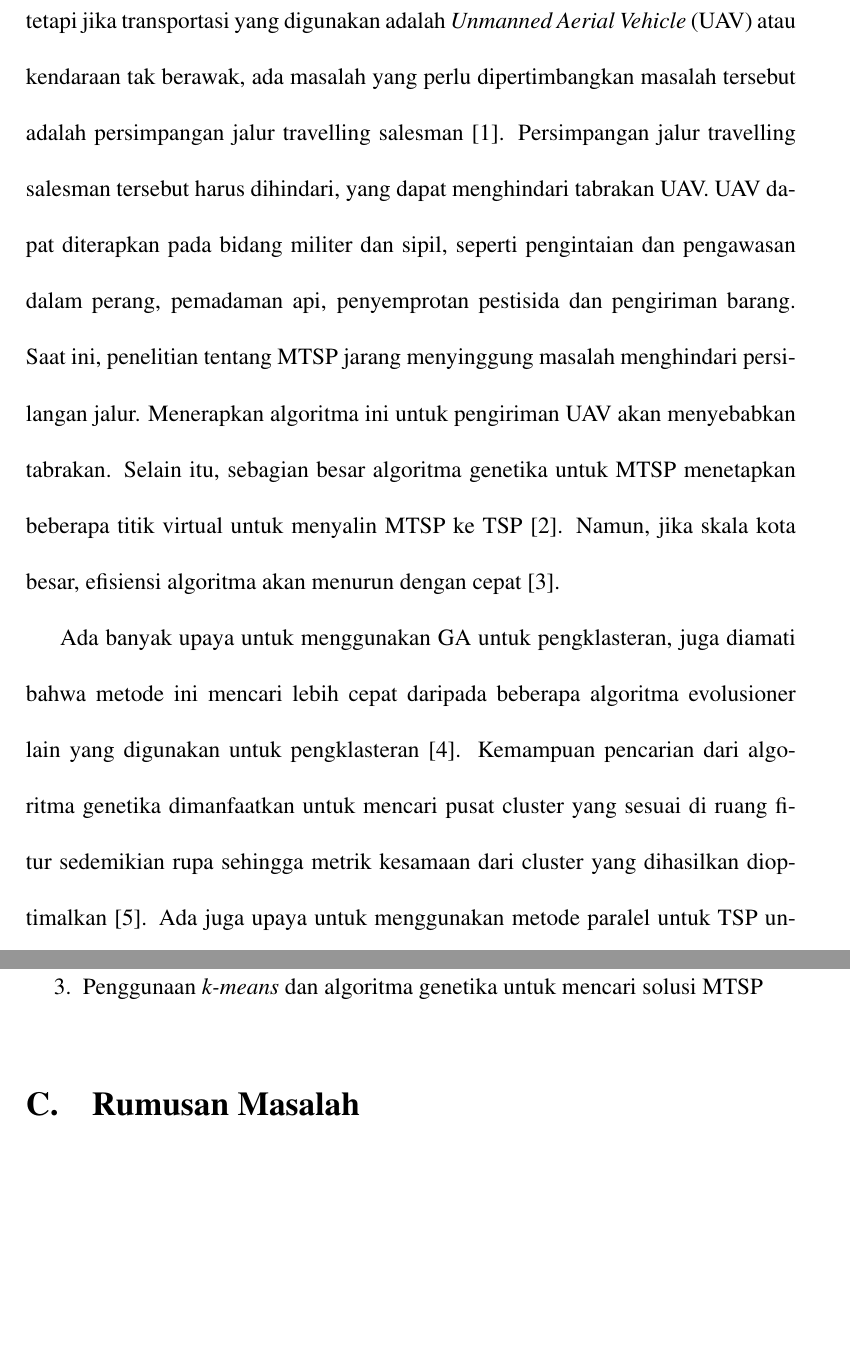
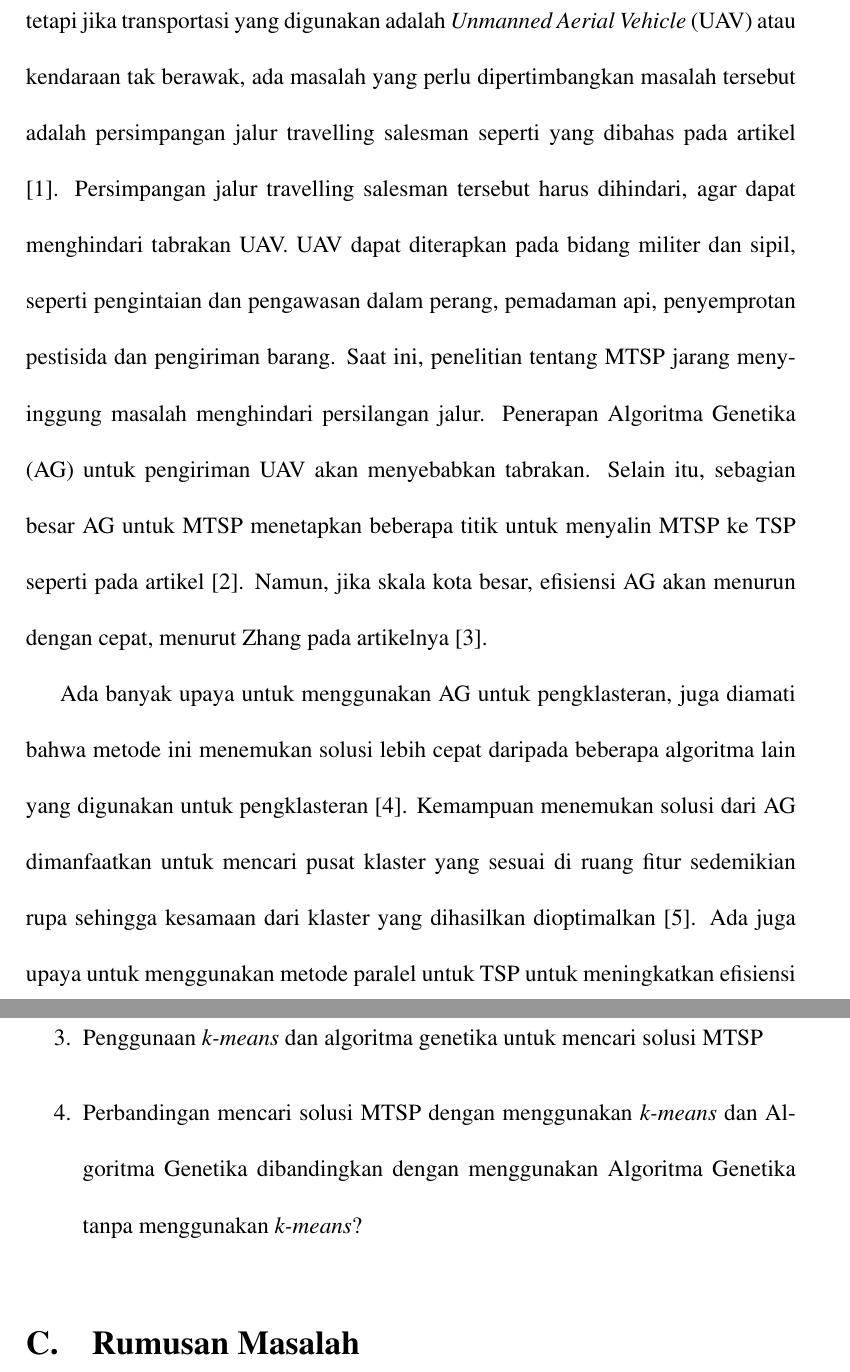
Before and after one commit to faiznailun/Template-Proposal-Skripsi, a LaTeX book (main.tex, which reads definisi konsep.tex, identifikasi masalah.tex, latar belakang.tex): two parts of pages 2 and 4 of 9, joined at a grey line, cut so that both start at the same text, the shorter picture padded with empty space. The pictures show the PDF file main.pdf that the author committed with the source.

Commit message:
2nd commit
Update:
- rivisi tulisan pada proposal

```diff
--- a/definisi konsep.tex
+++ b/definisi konsep.tex
@@ -1,7 +1,7 @@
 \section{Definisi Konsep}
 
-\textit{Multiple travelling salesman problem} (MTSP) adalah salah satu kombinatorial optimasi masalah, yang dapat didefinisikan sebagai berikut: Ada `m' jumlah salesman yang harus melakukan perjalanan ke `n' sejumlah kota dimulai dengan depot dan berakhir di sama depot \cite{al2019comparative}. Selanjutnya para salesman harus melakukan perjalanan dari satu kota ke kota lain secara terus menerus tanpa mengulang kota mana saja yang telah dilintasi oleh para salesman dan mempertimbangkan jalur terpendek selama perjalanan tersebut.
+\textit{Multiple travelling salesman problem} (MTSP) adalah salah satu kombinatorial optimasi masalah, yang dapat didefinisikan sebagai berikut: Ada `m' jumlah salesman yang harus melakukan perjalanan ke `n' sejumlah kota dimulai dengan depot dan berakhir di depot yang sama, seperti kutipan dari artikel \cite{al2019comparative}. Selanjutnya para salesman harus melakukan perjalanan dari satu kota ke kota lain secara terus menerus tanpa mengulang kota mana saja yang telah dilintasi oleh para salesman dan mempertimbangkan jalur terpendek selama perjalanan tersebut.
 
-\textit{K-Means} adalah jenis metode klasifikasi tanpa pengawasan yang mempartisi item data menjadi satu atau lebih klaster \cite{agusta2007k}. \textit{K-Means} mencoba untuk memodelkan suatu dataset ke dalam klaster-klaster sehingga item-item data dalam suatu klaster memiliki karakteristik yang sama dan memiliki karakteristik yang berbeda dengan cluster lainnya.
+\textit{K-Means} adalah jenis metode klasifikasi tanpa pengawasan yang mempartisi item data menjadi satu atau lebih klaster, menurut agusta dalam artikelnya \cite{agusta2007k}. \textit{K-Means} mencoba untuk memodelkan suatu dataset ke dalam klaster-klaster sehingga item-item data dalam suatu klaster memiliki karakteristik yang sama dan memiliki karakteristik yang berbeda dengan cluster lainnya.
 
 Menurut Hermanto dalam artikelnya, algoritma genetika adalah algoritma yang digunakan untuk mencari solusi suatu permasalahan dengan cara yang lebih alami yang terispirasi dari teori evolusi  \cite{hermawanto2003algoritma}. Dalam hal ini, algoritma genetika dapat juga digunakan untuk pencarian sebuah rute terpendek dalam sebuah kasus perjalanan.
--- a/identifikasi masalah.tex
+++ b/identifikasi masalah.tex
@@ -5,4 +5,5 @@ Dari latar belakang di atas, dapat disimpulkan identifikasi masalahnya adalah se
 	\item Cara kerja \textit{k-means clustering}.
 	\item Penggunaan algoritma genetika dalam mencari rute tercepat.
 	\item Penggunaan \textit{k-means} dan algoritma genetika untuk mencari solusi MTSP
+	\item Perbandingan mencari solusi MTSP dengan menggunakan \textit{k-means} dan Algoritma Genetika dibandingkan dengan menggunakan Algoritma Genetika tanpa menggunakan \textit{k-means}?
 \end{enumerate}
--- a/latar belakang.tex
+++ b/latar belakang.tex
@@ -1,7 +1,7 @@
 \section{Latar Belakang Masalah}
 
-Selama bertahun-tahun, telah banyak penelitian tentang \textit{Multiple Traveling Salesman Problem} (MTSP), tetapi semuanya tentang jalur kendaraan di jalan. Akan tetapi jika transportasi yang digunakan adalah \textit{Unmanned Aerial Vehicle} (UAV) atau kendaraan tak berawak, ada masalah yang perlu dipertimbangkan masalah tersebut adalah persimpangan jalur travelling salesman \cite{inproceedings}. Persimpangan jalur travelling salesman tersebut harus dihindari, yang dapat menghindari tabrakan UAV. UAV dapat diterapkan pada bidang militer dan sipil, seperti pengintaian dan pengawasan dalam perang, pemadaman api, penyemprotan pestisida dan pengiriman barang.
-Saat ini, penelitian tentang MTSP jarang menyinggung masalah menghindari persilangan jalur. Menerapkan algoritma ini untuk pengiriman UAV akan menyebabkan tabrakan. Selain itu, sebagian besar algoritma genetika untuk MTSP menetapkan beberapa titik virtual untuk menyalin MTSP ke TSP \cite{shengping2002hybrid}. Namun, jika skala kota besar, efisiensi algoritma akan menurun dengan cepat \cite{zhang2014parallel}.
+Selama bertahun-tahun, telah banyak penelitian tentang \textit{Multiple Traveling Salesman Problem} (MTSP), tetapi semuanya tentang jalur kendaraan di jalan. Akan tetapi jika transportasi yang digunakan adalah \textit{Unmanned Aerial Vehicle} (UAV) atau kendaraan tak berawak, ada masalah yang perlu dipertimbangkan masalah tersebut adalah persimpangan jalur travelling salesman seperti yang dibahas pada artikel \cite{inproceedings}. Persimpangan jalur travelling salesman tersebut harus dihindari, agar dapat menghindari tabrakan UAV. UAV dapat diterapkan pada bidang militer dan sipil, seperti pengintaian dan pengawasan dalam perang, pemadaman api, penyemprotan pestisida dan pengiriman barang.
+Saat ini, penelitian tentang MTSP jarang menyinggung masalah menghindari persilangan jalur. Penerapan Algoritma Genetika (AG) untuk pengiriman UAV akan menyebabkan tabrakan. Selain itu, sebagian besar AG untuk MTSP menetapkan beberapa titik untuk menyalin MTSP ke TSP seperti pada artikel \cite{shengping2002hybrid}. Namun, jika skala kota besar, efisiensi AG akan menurun dengan cepat, menurut Zhang pada artikelnya \cite{zhang2014parallel}.
 
-Ada banyak upaya untuk menggunakan GA untuk pengklasteran, juga diamati bahwa metode ini mencari lebih cepat daripada beberapa algoritma evolusioner lain yang digunakan untuk pengklasteran \cite{krishna1999genetic}. Kemampuan pencarian dari algoritma genetika dimanfaatkan untuk mencari pusat cluster yang sesuai di ruang fitur sedemikian rupa sehingga metrik kesamaan dari cluster yang dihasilkan dioptimalkan \cite{maii2000genetic}. Ada juga upaya untuk menggunakan metode paralel untuk TSP untuk meningkatkan efisiensi \cite{li2016parallel}. Selama bertahun-tahun, berbagai algoritma cerdas telah diperkenalkan: \textit{Neural Networks} \cite{song2015asynchronous,zhang2015universality,pan2012spiking}, algoritma genetika, pengelompokan. Algoritma jaringan syaraf tiruan adalah sejenis algoritma pencocokan pola yang mensimulasikan jaringan syaraf biologis dan algoritma genetika mensimulasikan pemrosesan evolusi biologis \cite{liu2015implementation,zeng2014spiking,xu2016probe,zhang2014efficient}.
+Ada banyak upaya untuk menggunakan AG untuk pengklasteran, juga diamati bahwa metode ini menemukan solusi lebih cepat daripada beberapa algoritma lain yang digunakan untuk pengklasteran \cite{krishna1999genetic}. Kemampuan menemukan solusi dari AG dimanfaatkan untuk mencari pusat klaster yang sesuai di ruang fitur sedemikian rupa sehingga kesamaan dari klaster yang dihasilkan dioptimalkan \cite{maii2000genetic}. Ada juga upaya untuk menggunakan metode paralel untuk TSP untuk meningkatkan efisiensi \cite{li2016parallel}. Selama bertahun-tahun, berbagai algoritma cerdas telah diperkenalkan seperti  \textit{Neural Networks} \cite{song2015asynchronous,zhang2015universality,pan2012spiking}, algoritma genetika, pengelompokan. Algoritma jaringan syaraf tiruan adalah sejenis algoritma pencocokan pola yang mensimulasikan jaringan syaraf biologis dan algoritma genetika mensimulasikan pemrosesan evolusi biologis \cite{liu2015implementation,zeng2014spiking,xu2016probe,zhang2014efficient}.
 
--- a/rumusan masalah.tex
+++ b/rumusan masalah.tex
@@ -5,5 +5,5 @@ Berdasarkan identifikasi masalah, rumusan masalah yang akan dibahas dalam peneli
     \item Bagaimana cara kerja \textit{k-means clustering}?
     \item Bagaimana langkah-langkah algoritma genetika dalam mencari rute tercepat?
     \item Bagaimana cara mencari solusi \textit{multiple traveling salesman problem} dengan \textit{k-means} dan algoritma genetika?
-    \item Bagaimana perbandingan antara mencari solusi MTSP dengan \textit{k-means} dan algoritma genetika dibandingkan dengan tanpa menggunakan \textit{k-means}?
+    \item Bagaimana perbandingan mencari solusi MTSP dengan menggunakan \textit{k-means} dan Algoritma Genetika dibandingkan dengan menggunakan Algoritma Genetika tanpa menggunakan \textit{k-means}?
 \end{enumerate}
--- a/tujuan penelitian.tex
+++ b/tujuan penelitian.tex
@@ -5,5 +5,5 @@ Berdasarkan rumusan masalah di atas, tujuan dari skripsi ini yaitu untuk:
 	\item Mengetahui cara kerja \textit{k-means clustering}.
 	\item Mengetahui langkah-langkah algoritma genetika dalam mencari rute tercepat.
 	\item Mengetahui cara menemukan solusi \textit{multiple traveling salesman problem} dengan \textit{k-means} dan algoritma genetika.
-	\item Mengetahui perbandingan antara mencari solusi \textit{multiple traveling salesman problem} dengan \textit{k-means} dan algoritma genetika dibandingkan dengan tanpa menggunakan \textit{k-means}?
+	\item Mengetahui perbandingan mencari solusi MTSP dengan menggunakan \textit{k-means} dan Algoritma Genetika dibandingkan dengan menggunakan Algoritma Genetika tanpa menggunakan \textit{k-means}?
 \end{enumerate}
```
Also changed, not shown: penelitian terdahulu.tex (+2 -0 lines), main.pdf, latar belakang.tex (2 more changed lines).
